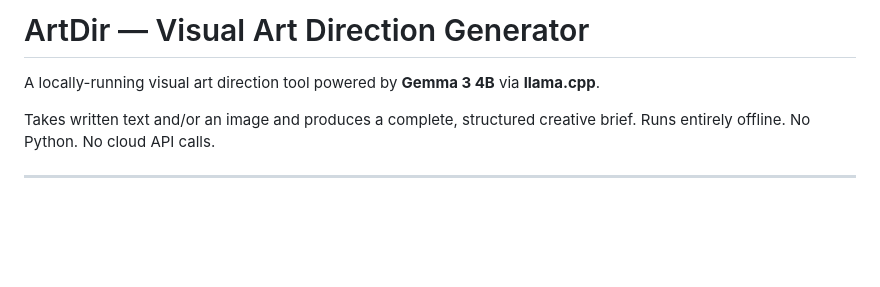
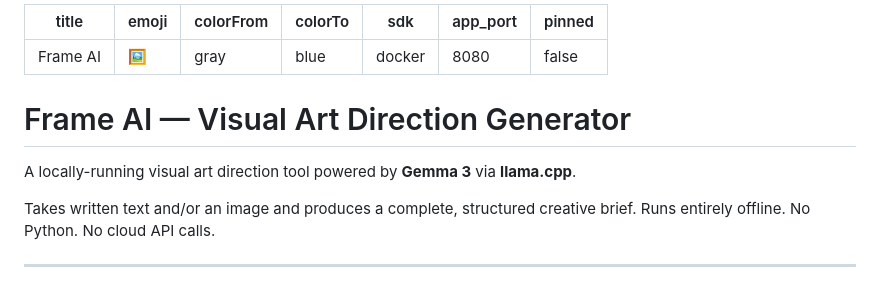
Before and after one commit to Promarcos397/frame-ai, a Markdown page: README.md, the part around the change. GitHub-like rendering; blank space fills up the shorter version.

Commit message:
fix: add Hugging Face Space YAML config to README

```diff
--- a/README.md
+++ b/README.md
@@ -1,6 +1,16 @@
-# ArtDir — Visual Art Direction Generator
+---
+title: Frame AI
+emoji: 🖼️
+colorFrom: gray
+colorTo: blue
+sdk: docker
+app_port: 8080
+pinned: false
+---
 
-A locally-running visual art direction tool powered by **Gemma 3 4B** via **llama.cpp**.
+# Frame AI — Visual Art Direction Generator
+
+A locally-running visual art direction tool powered by **Gemma 3** via **llama.cpp**.
 
 Takes written text and/or an image and produces a complete, structured creative brief. Runs entirely offline. No Python. No cloud API calls.
 
```
